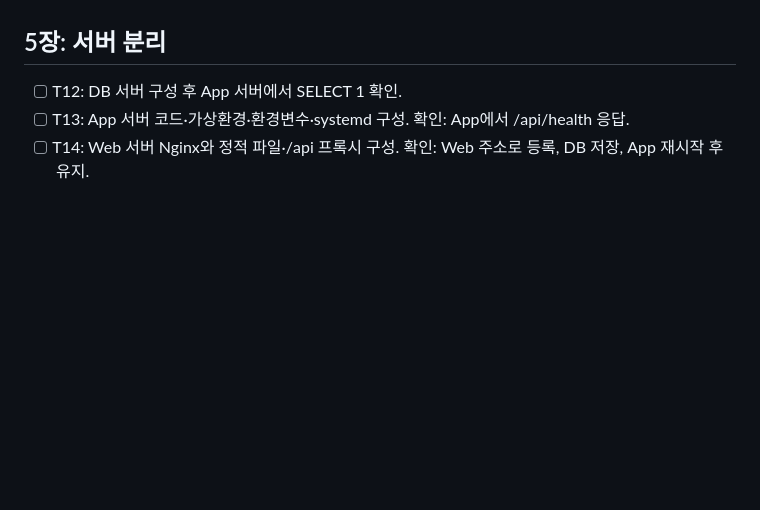
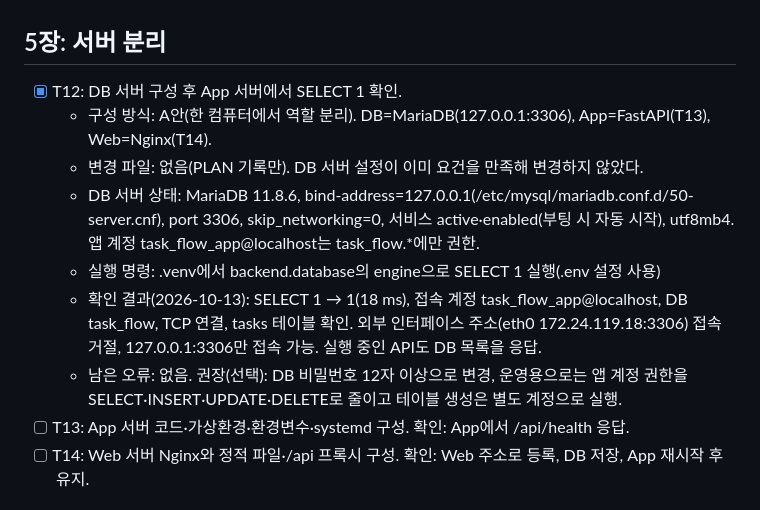
Before and after one commit to zmtkd034/task-flow, a Markdown page: PLAN.md, the part around the change. GitHub-like rendering; blank space fills up the shorter version.

Commit message:
T12: DB 서버 구성 확인과 App 쪽 SELECT 1 확인 기록
- A안(한 컴퓨터 역할 분리): MariaDB는 127.0.0.1:3306만 수신, 부팅 시 자동 시작
- 앱 설정(.env, backend.database)으로 SELECT 1 성공, 외부 주소 접속 거절 확인

Co-Authored-By: Claude Opus 5.5 <noreply@anthropic.com>

```diff
--- a/PLAN.md
+++ b/PLAN.md
@@ -78,7 +78,13 @@
   - 확인 결과(2026-10-13): API로 등록한 "DB 저장 확인"(id 1)을 SQL SELECT로 조회(제목·설명·HIGH·2026-10-20·UTC created_at 일치). API 서버를 완전히 중지(연결 000)한 뒤 다시 실행해도 같은 목록 유지, 이후 등록은 id 2로 이어짐. T06 검증 규칙(정상 8건 201, 위반 18건 422, 422 미저장, 검색어 %·_ 글자 취급), T07 API 테스트(54개), T08 화면 연동 브라우저 테스트 모두 DB에서 통과(API 계약 유지). 잘못된 DB 포트로 띄운 임시 API는 /api/tasks에 503 {"detail":"Database unavailable"}, 로그에 비밀번호 미노출.
   - 남은 오류: 없음. 메모리 단계 데이터는 PRD에 따라 이전하지 않았다(사용자가 등록한 "집 가기" 1건은 다시 등록 필요). 화면은 503을 "서버 오류가 발생했습니다(503)"로 표시한다.
 ## 5장: 서버 분리
-- [ ] T12: DB 서버 구성 후 App 서버에서 SELECT 1 확인.
+- [x] T12: DB 서버 구성 후 App 서버에서 SELECT 1 확인.
+  - 구성 방식: A안(한 컴퓨터에서 역할 분리). DB=MariaDB(127.0.0.1:3306), App=FastAPI(T13), Web=Nginx(T14).
+  - 변경 파일: 없음(PLAN 기록만). DB 서버 설정이 이미 요건을 만족해 변경하지 않았다.
+  - DB 서버 상태: MariaDB 11.8.6, bind-address=127.0.0.1(/etc/mysql/mariadb.conf.d/50-server.cnf), port 3306, skip_networking=0, 서비스 active·enabled(부팅 시 자동 시작), utf8mb4. 앱 계정 task_flow_app@localhost는 task_flow.*에만 권한.
+  - 실행 명령: .venv에서 backend.database의 engine으로 SELECT 1 실행(.env 설정 사용)
+  - 확인 결과(2026-10-13): SELECT 1 → 1(18 ms), 접속 계정 task_flow_app@localhost, DB task_flow, TCP 연결, tasks 테이블 확인. 외부 인터페이스 주소(eth0 172.24.119.18:3306) 접속 거절, 127.0.0.1:3306만 접속 가능. 실행 중인 API도 DB 목록을 응답.
+  - 남은 오류: 없음. 권장(선택): DB 비밀번호 12자 이상으로 변경, 운영용으로는 앱 계정 권한을 SELECT·INSERT·UPDATE·DELETE로 줄이고 테이블 생성은 별도 계정으로 실행.
 - [ ] T13: App 서버 코드·가상환경·환경변수·systemd 구성.
   확인: App에서 /api/health 응답.
 - [ ] T14: Web 서버 Nginx와 정적 파일·/api 프록시 구성.
```
